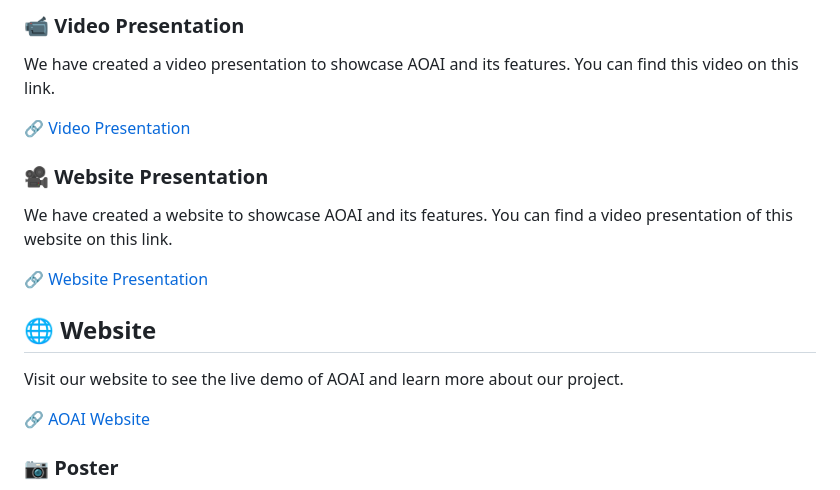
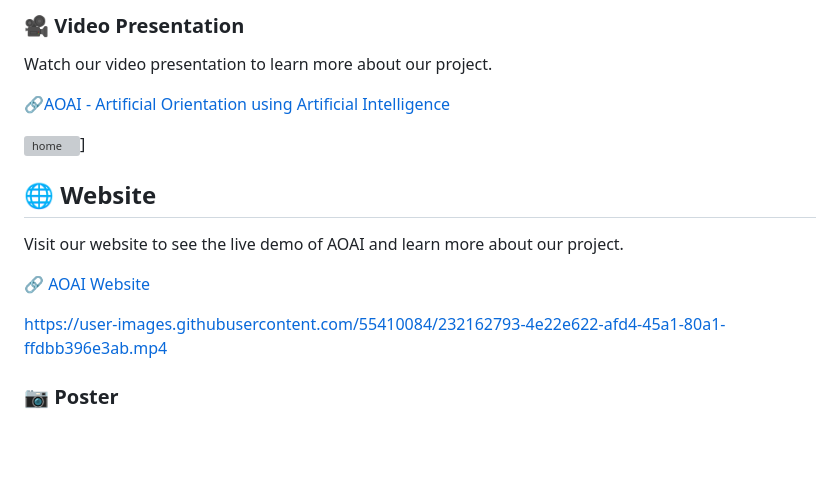
Before and after one commit to Daeels/AOAI-Dell-Envision-the-Future-by-KAAS-Club, a Markdown page: README.md, the part around the change printed below. Rendered like a GitHub page; blank space fills up the shorter version; grey boxes are pictures that could not be loaded.

```diff
--- a/README.md
+++ b/README.md
@@ -28,21 +30,20 @@ We have submitted two reports as part of our participation in the "Envision the
 
-### 📹 Video Presentation
+### 🎥 Video Presentation
 
-We have created a video presentation to showcase AOAI and its features. You can find this video on this link.
+Watch our video presentation to learn more about our project.
 
-🔗 [Video Presentation](https://www.youtube.com/watch?v=VIDEO_ID_HERE)
+🔗[AOAI - Artificial Orientation using Artificial Intelligence](https://www.youtube.com/watch?v=oytv-_WaQ8A&ab_channel=TarikAmri)
 
-### 🎥 Website Presentation
 
-We have created a website to showcase AOAI and its features. You can find a video presentation of this website on this link.
-
-🔗 [Website Presentation](https://www.youtube.com/watch?v=VIDEO_ID_HERE)
+![home](https://user-images.githubusercontent.com/55410084/232163089-cd23c71c-2f5c-44c4-b49f-fb0b86cbd72e.png)]
 
 ## 🌐 Website
 
 Visit our website to see the live demo of AOAI and learn more about our project.
 
-🔗 [AOAI Website](https://www.example.com)
+🔗 [AOAI Website](https://int-aoai.netlify.app/)
+
+https://user-images.githubusercontent.com/55410084/232162793-4e22e622-afd4-45a1-80a1-ffdbb396e3ab.mp4
 
 ### 📷 Poster
 
```
Also changed, not shown: other parts of README.md (+9 -7 lines).
